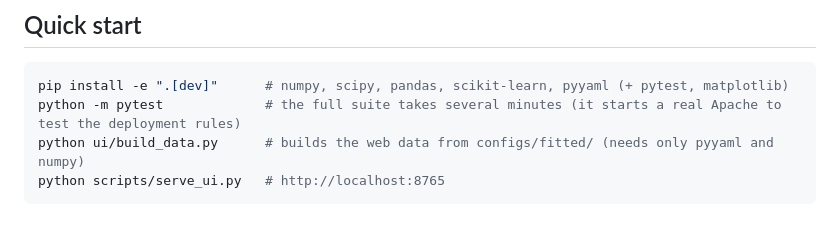
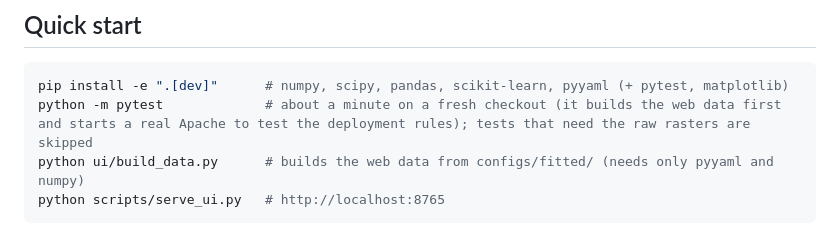
Before and after one commit to Narek-Ohanyan/antar, a Markdown page: README.md, the part around the change. GitHub-like rendering.

Commit message:
README: the test suite takes about a minute

````diff
--- a/README.md
+++ b/README.md
@@ -17,7 +17,7 @@ Version 2.0.0. The honest summary of what it can and cannot say is on the site's
 
 ```bash
 pip install -e ".[dev]"      # numpy, scipy, pandas, scikit-learn, pyyaml (+ pytest, matplotlib)
-python -m pytest             # the full suite takes several minutes (it starts a real Apache to test the deployment rules)
+python -m pytest             # about a minute on a fresh checkout (it builds the web data first and starts a real Apache to test the deployment rules); tests that need the raw rasters are skipped
 python ui/build_data.py      # builds the web data from configs/fitted/ (needs only pyyaml and numpy)
 python scripts/serve_ui.py   # http://localhost:8765
 ```
````
